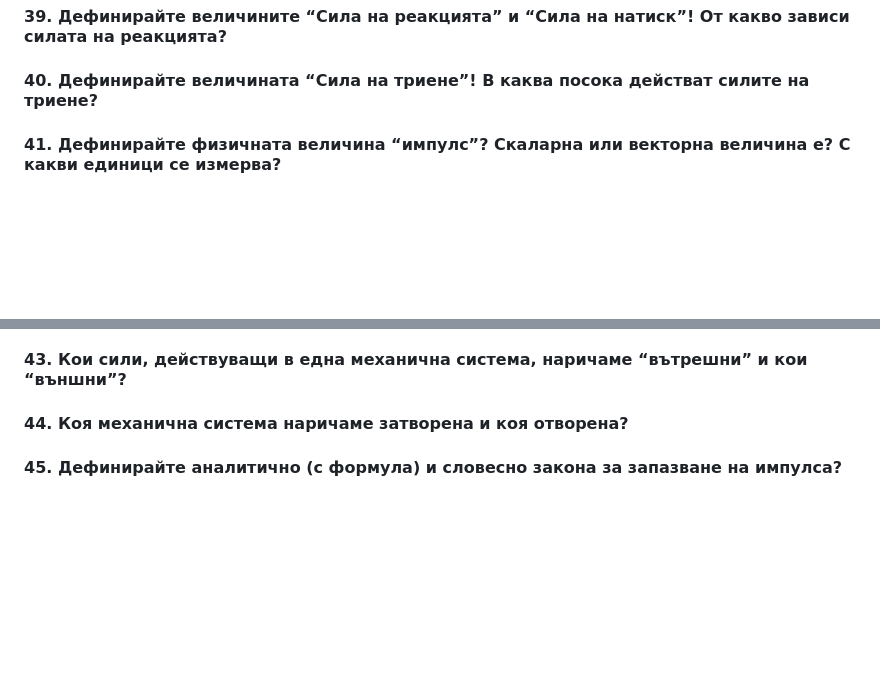
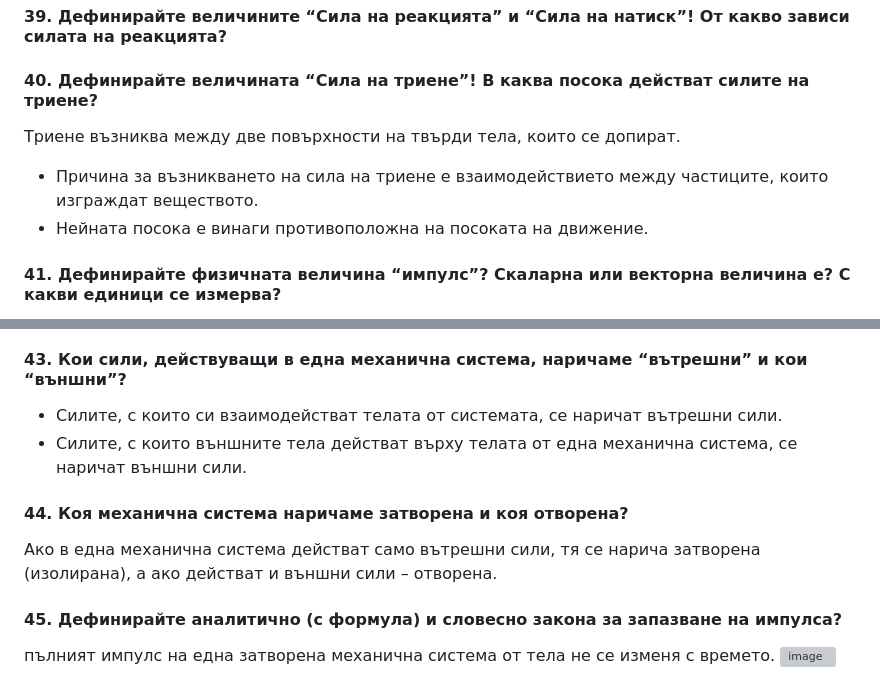
Before and after one commit to yoanaN/TrU, a Markdown page: Physics/Тестови въпроси 1/TQ1-45.md, 2 parts joined by grey strips. Drawn GitHub-style; blank space fills up the shorter version; grey boxes are pictures that could not be loaded.

```diff
--- a/Physics/Тестови въпроси 1/TQ1-45.md
+++ b/Physics/Тестови въпроси 1/TQ1-45.md
@@ -82,2 +109,5 @@
 #### 40.	Дефинирайте величината “Сила на триене”! В каква посока действат силите на триене?
+Триене възниква между две повърхности на твърди тела, които се допират.
++ Причина за възникването на сила на триене е взаимодействието между частиците, които изграждат веществото.
++ Нейната посока е винаги противоположна на посоката на движение.
 #### 41.	Дефинирайте физичната величина “импулс”? Скаларна или векторна величина е? С какви единици се измерва?
@@ -85,3 +119,8 @@
 #### 43.	Кои сили, действуващи в една механична система, наричаме “вътрешни” и кои “външни”?
+- Силите, с които си взаимодействат телата от системата, се наричат вътрешни сили.
+- Силите, с които външните тела действат върху телата от една механична система, се наричат външни сили.
 #### 44.	Коя механична система наричаме затворена и коя отворена?
+Ако в една механична система действат само вътрешни сили, тя се нарича затворена (изолирана), а ако действат и външни сили – отворена.
 #### 45.	Дефинирайте аналитично (с формула) и словесно закона за запазване на импулса?
+пълният импулс на една затворена механична система от тела не се изменя с времето.
+![image](https://user-images.githubusercontent.com/91801674/215291149-887e07f9-7c19-4f6e-bcd3-e79c2aabc46f.png)
```
Also changed, not shown: other parts of Physics/Тестови въпроси 1/TQ1-45.md (+45 -14 lines).
